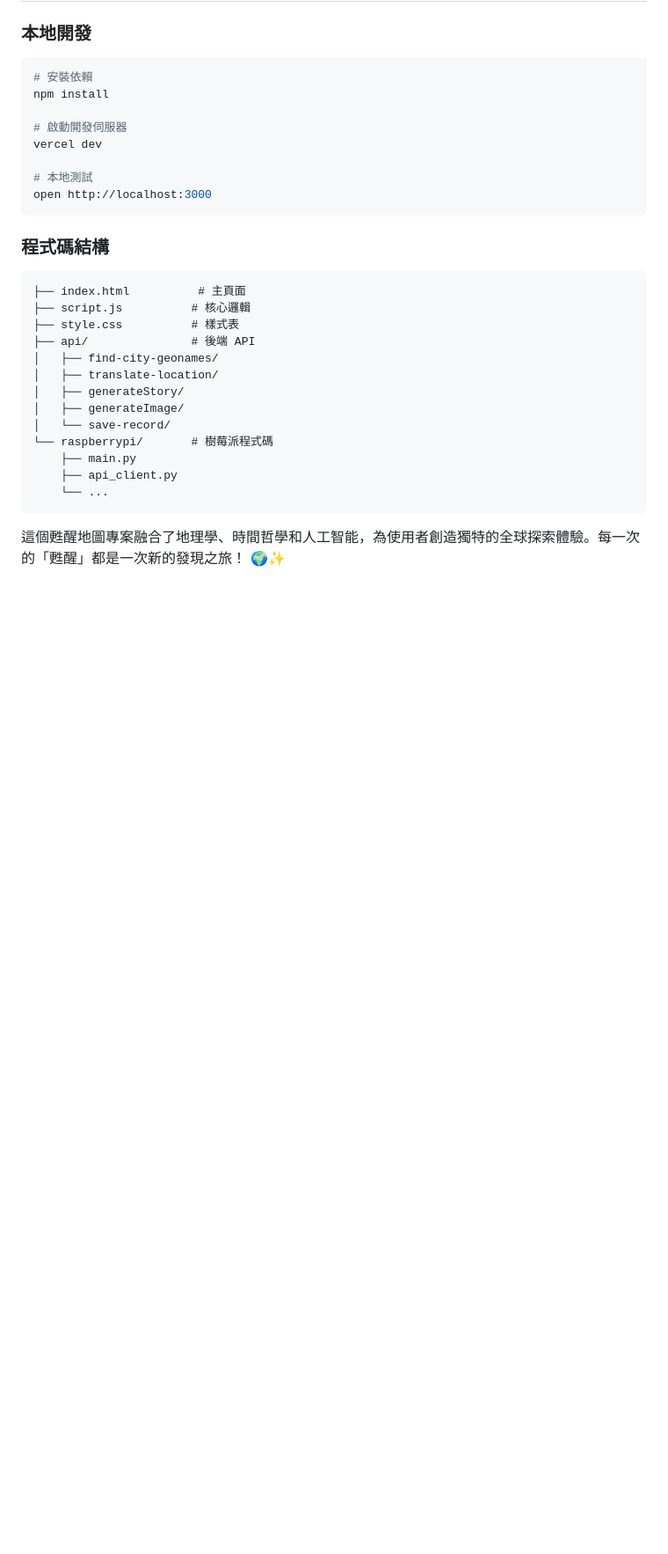
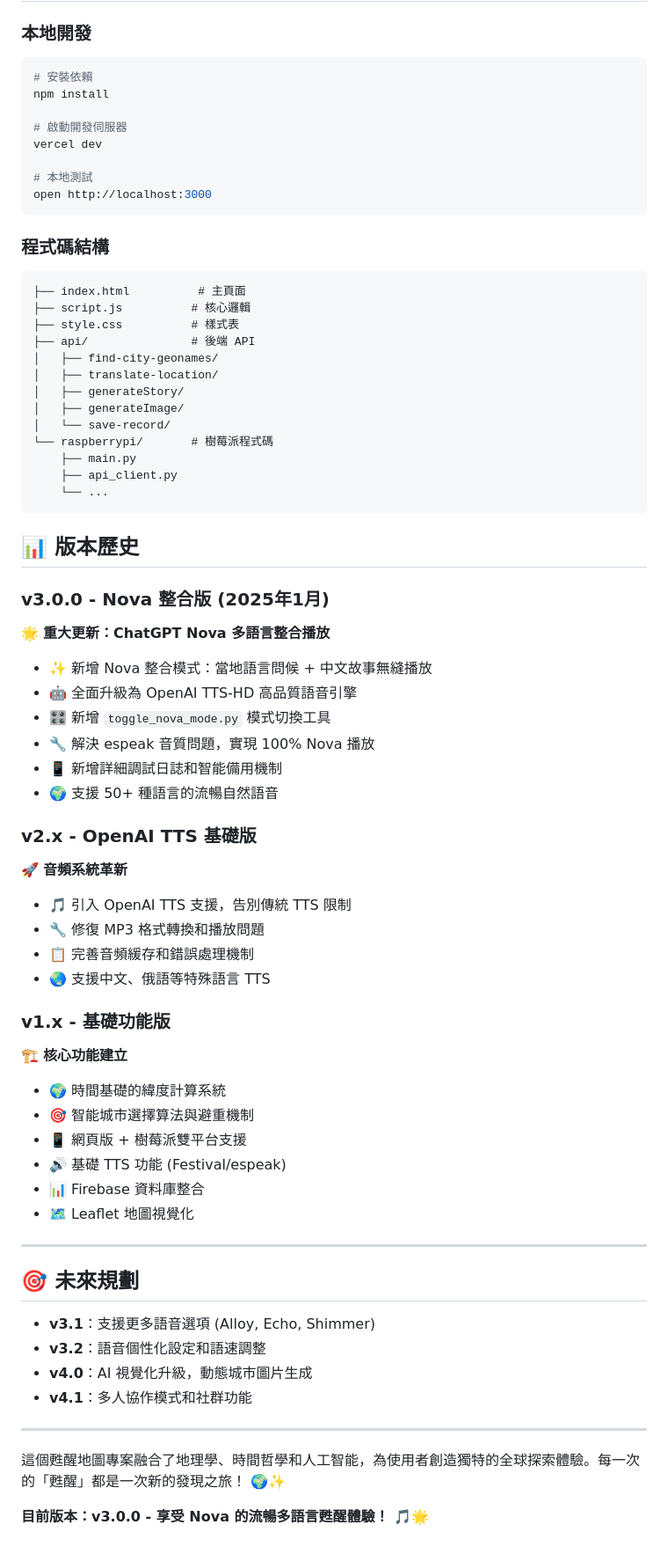
Before and after one commit to ytflute/subjective-clock, a Markdown page: README.md, the part around one of its changes. Shown at 88% size. Drawn GitHub-style; blank space fills up the shorter version.

````diff
--- a/README.md
+++ b/README.md
@@ -270,4 +346,44 @@ open http://localhost:3000
     └── ...
 ```
 
+## 📊 版本歷史
+
+### v3.0.0 - Nova 整合版 (2025年1月)
+🌟 **重大更新：ChatGPT Nova 多語言整合播放**
+- ✨ 新增 Nova 整合模式：當地語言問候 + 中文故事無縫播放
+- 🤖 全面升級為 OpenAI TTS-HD 高品質語音引擎
+- 🎛️ 新增 `toggle_nova_mode.py` 模式切換工具
+- 🔧 解決 espeak 音質問題，實現 100% Nova 播放
+- 📱 新增詳細調試日誌和智能備用機制
+- 🌍 支援 50+ 種語言的流暢自然語音
+
+### v2.x - OpenAI TTS 基礎版
+🚀 **音頻系統革新**
+- 🎵 引入 OpenAI TTS 支援，告別傳統 TTS 限制
+- 🔧 修復 MP3 格式轉換和播放問題
+- 📋 完善音頻緩存和錯誤處理機制
+- 🌏 支援中文、俄語等特殊語言 TTS
+
+### v1.x - 基礎功能版
+🏗️ **核心功能建立**
+- 🌍 時間基礎的緯度計算系統
+- 🎯 智能城市選擇算法與避重機制
+- 📱 網頁版 + 樹莓派雙平台支援
+- 🔊 基礎 TTS 功能 (Festival/espeak)
+- 📊 Firebase 資料庫整合
+- 🗺️ Leaflet 地圖視覺化
+
+---
+
+## 🎯 未來規劃
+
+- **v3.1**：支援更多語音選項 (Alloy, Echo, Shimmer)
+- **v3.2**：語音個性化設定和語速調整
+- **v4.0**：AI 視覺化升級，動態城市圖片生成
+- **v4.1**：多人協作模式和社群功能
+
+---
+
 這個甦醒地圖專案融合了地理學、時間哲學和人工智能，為使用者創造獨特的全球探索體驗。每一次的「甦醒」都是一次新的發現之旅！ 🌍✨
+
+**目前版本：v3.0.0 - 享受 Nova 的流暢多語言甦醒體驗！** 🎵🌟
````
Also changed, not shown: other parts of README.md (+76 -0 lines), raspberrypi-dsi/README_v3.0.md (added, +228 -0 lines).
